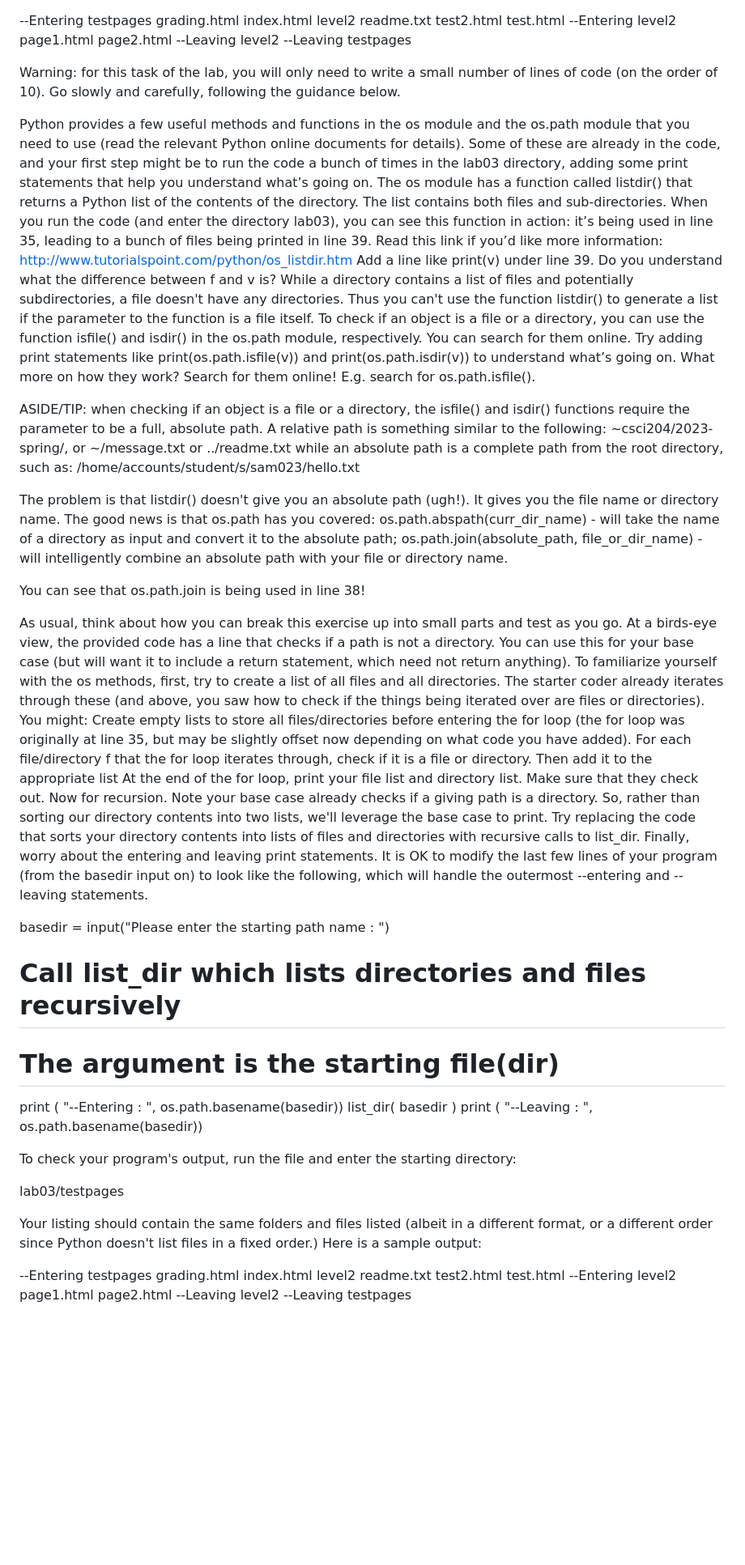
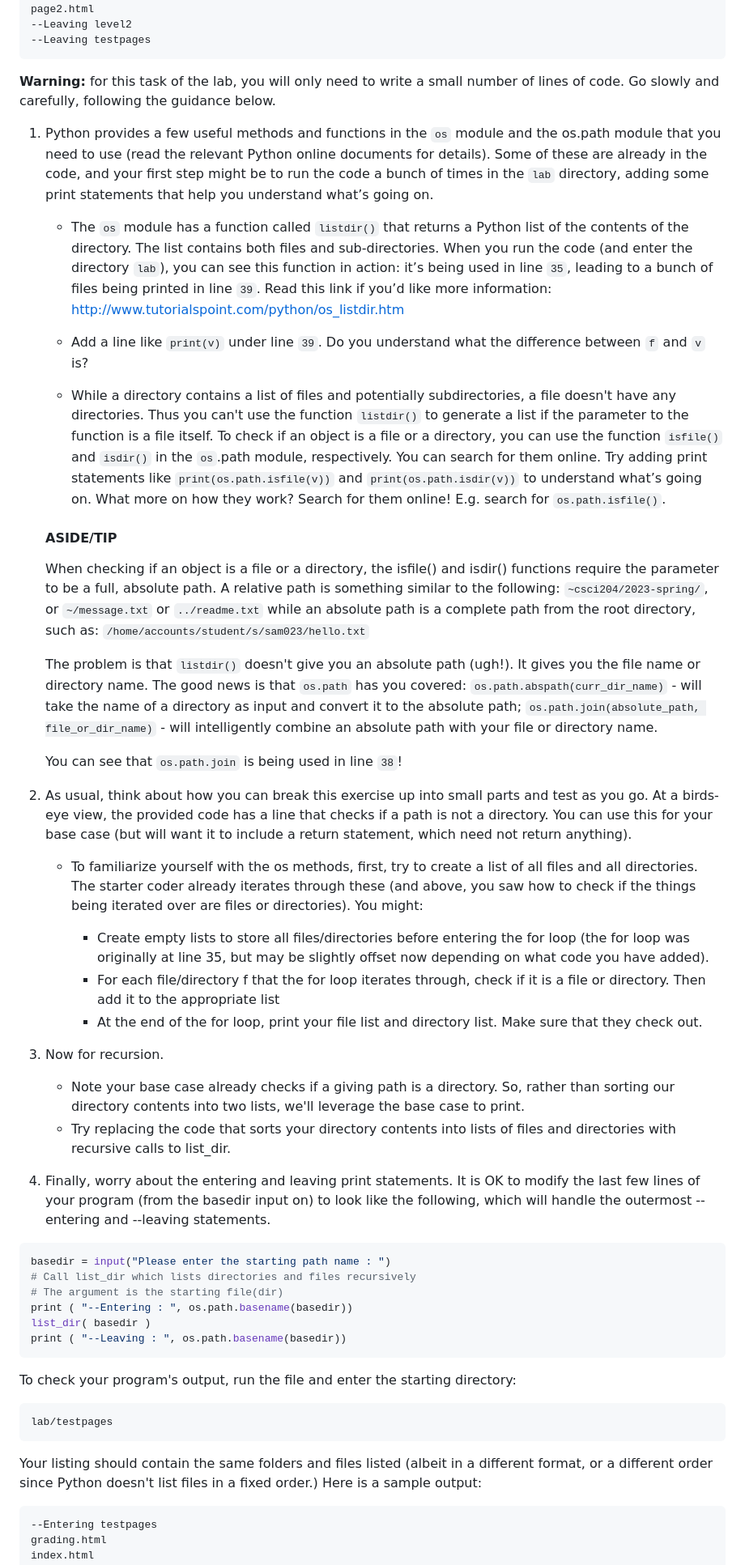
Before and after one commit to fuchsberger/csci204-lab-recursion, a Markdown page: lab/README.md, the part around the change printed below. Shown: that part at 81% size. Drawn GitHub-style; blank space fills up the shorter version.

````diff
--- a/lab/README.md
+++ b/lab/README.md
@@ -78,50 +127,57 @@ page1.html
 page2.html
 --Leaving level2
 --Leaving testpages
+```
 
-Warning: for this task of the lab, you will only need to write a small number of lines of code (on the order of 10).  Go slowly and carefully, following the guidance below.
+**Warning:** for this task of the lab, you will only need to write a small number of lines of code. Go slowly and carefully, following the guidance below.
 
-Python provides a few useful methods and functions in the os module and the os.path module that you need to use (read the relevant Python online documents for details).  Some of these are already in the code, and your first step might be to run the code a bunch of times in the lab03 directory, adding some print statements that help you understand what’s going on.
-The os module has a function called listdir() that returns a Python list of the contents of the directory. The list contains both files and sub-directories.  When you run the code (and enter the directory lab03), you can see this function in action: it’s being used in line 35, leading to a bunch of files being printed in line 39.  Read this link if you’d like more information: http://www.tutorialspoint.com/python/os_listdir.htm
-Add a line like print(v) under line 39.  Do you understand what the difference between f and v is?
-While a directory contains a list of files and potentially subdirectories, a file doesn't have any directories. Thus you can't use the function listdir() to generate a list if the parameter to the function is a file itself. To check if an object is a file or a directory, you can use the function isfile() and isdir() in the os.path module, respectively.  You can search for them online.  Try adding print statements like print(os.path.isfile(v)) and print(os.path.isdir(v)) to understand what’s going on.  What more on how they work? Search for them online! E.g. search for os.path.isfile().
+1. Python provides a few useful methods and functions in the `os` module and the os.path module that you need to use (read the relevant Python online documents for details).  Some of these are already in the code, and your first step might be to run the code a bunch of times in the `lab` directory, adding some print statements that help you understand what’s going on.
+    - The `os` module has a function called `listdir()` that returns a Python list of the contents of the directory. The list contains both files and sub-directories.  When you run the code (and enter the directory `lab`), you can see this function in action: it’s being used in line `35`, leading to a bunch of files being printed in line `39`.  Read this link if you’d like more information: http://www.tutorialspoint.com/python/os_listdir.htm
 
-ASIDE/TIP: when checking if an object is a file or a directory, the isfile() and isdir() functions require the parameter to be a full, absolute path. A relative path is something similar to the following: ~csci204/2023-spring/, or ~/message.txt or ../readme.txt while an absolute path is a complete path from the root directory, such as: /home/accounts/student/s/sam023/hello.txt
+    - Add a line like `print(v)` under line `39`.  Do you understand what the difference between `f` and `v` is?
 
-The problem is that listdir() doesn't give you an absolute path (ugh!). It gives you the file name or directory name.
-The good news is that os.path has you covered:
-os.path.abspath(curr_dir_name) - will take the name of a directory as input and convert it to the absolute path;
-os.path.join(absolute_path, file_or_dir_name) - will intelligently combine an absolute path with your file or directory name.
+    - While a directory contains a list of files and potentially subdirectories, a file doesn't have any directories. Thus you can't use the function `listdir()` to generate a list if the parameter to the function is a file itself. To check if an object is a file or a directory, you can use the function `isfile()` and `isdir()` in the `os`.path module, respectively.  You can search for them online.  Try adding print statements like `print(os.path.isfile(v))` and `print(os.path.isdir(v))` to understand what’s going on.  What more on how they work? Search for them online! E.g. search for `os.path.isfile()`.
 
-You can see that os.path.join is being used in line 38!
+    #### ASIDE/TIP
+    When checking if an object is a file or a directory, the isfile() and isdir() functions require the parameter to be a full, absolute path. A relative path is something similar to the following: `~csci204/2023-spring/`, or `~/message.txt` or `../readme.txt` while an absolute path is a complete path from the root directory, such as: `/home/accounts/student/s/sam023/hello.txt`
 
+    The problem is that `listdir()` doesn't give you an absolute path (ugh!). It gives you the file name or directory name.
+    The good news is that `os.path` has you covered:
+    `os.path.abspath(curr_dir_name)` - will take the name of a directory as input and convert it to the absolute path;
+    `os.path.join(absolute_path, file_or_dir_name)` - will intelligently combine an absolute path with your file or directory name.
 
-As usual, think about how you can break this exercise up into small parts and test as you go.  At a birds-eye view, the provided code has a line that checks if a path is not a directory.  You can use this for your base case (but will want it to include a return statement, which need not return anything).
-To familiarize yourself with the os methods, first, try to create a list of all files and all directories.  The starter coder already iterates through these (and above, you saw how to check if the things being iterated over are files or directories).  You might:
-Create empty lists to store all files/directories before entering the for loop (the for loop was originally at line 35, but may be slightly offset now depending on what code you have added).
-For each file/directory f that the for loop iterates through, check if it is a file or directory.  Then add it to the appropriate list
-At the end of the for loop, print your file list and directory list.  Make sure that they check out.
-Now for recursion.
-Note your base case already checks if a giving path is a directory. So, rather than sorting our directory contents into two lists, we'll leverage the base case to print.
-Try replacing the code that sorts your directory contents into lists of files and directories with recursive calls to list_dir.
-Finally, worry about the entering and leaving print statements.  It is OK to modify the last few lines of your program (from the basedir input on) to look like the following, which will handle the outermost --entering and --leaving statements.
+    You can see that `os.path.join` is being used in line `38`!
 
+2. As usual, think about how you can break this exercise up into small parts and test as you go.  At a birds-eye view, the provided code has a line that checks if a path is not a directory.  You can use this for your base case (but will want it to include a return statement, which need not return anything).
+    - To familiarize yourself with the os methods, first, try to create a list of all files and all directories.  The starter coder already iterates through these (and above, you saw how to check if the things being iterated over are files or directories).  You might:
 
+        - Create empty lists to store all files/directories before entering the for loop (the for loop was originally at line 35, but may be slightly offset now depending on what code you have added).
+        - For each file/directory f that the for loop iterates through, check if it is a file or directory.  Then add it to the appropriate list
+        - At the end of the for loop, print your file list and directory list.  Make sure that they check out.
+
+3. Now for recursion.
+    - Note your base case already checks if a giving path is a directory. So, rather than sorting our directory contents into two lists, we'll leverage the base case to print.
+    - Try replacing the code that sorts your directory contents into lists of files and directories with recursive calls to list_dir.
+4. Finally, worry about the entering and leaving print statements.
+It is OK to modify the last few lines of your program (from the basedir input on) to look like the following, which will handle the outermost --entering and --leaving statements.
+
+```python
 basedir = input("Please enter the starting path name : ")
 # Call list_dir which lists directories and files recursively
 # The argument is the starting file(dir)
 print ( "--Entering : ", os.path.basename(basedir))
 list_dir( basedir )
 print ( "--Leaving : ", os.path.basename(basedir))
+```
 
 To check your program's output, run the file and enter the starting directory:
-
-lab03/testpages
-
+```bash
+lab/testpages
+```
 
 Your listing should contain the same folders and files listed (albeit in a different format, or a different order since Python doesn't list files in a fixed order.) Here is a sample output:
 
-
+```bash
 --Entering testpages
 grading.html
 index.html
````
Also changed, not shown: other parts of lab/README.md (+136 -81 lines).
